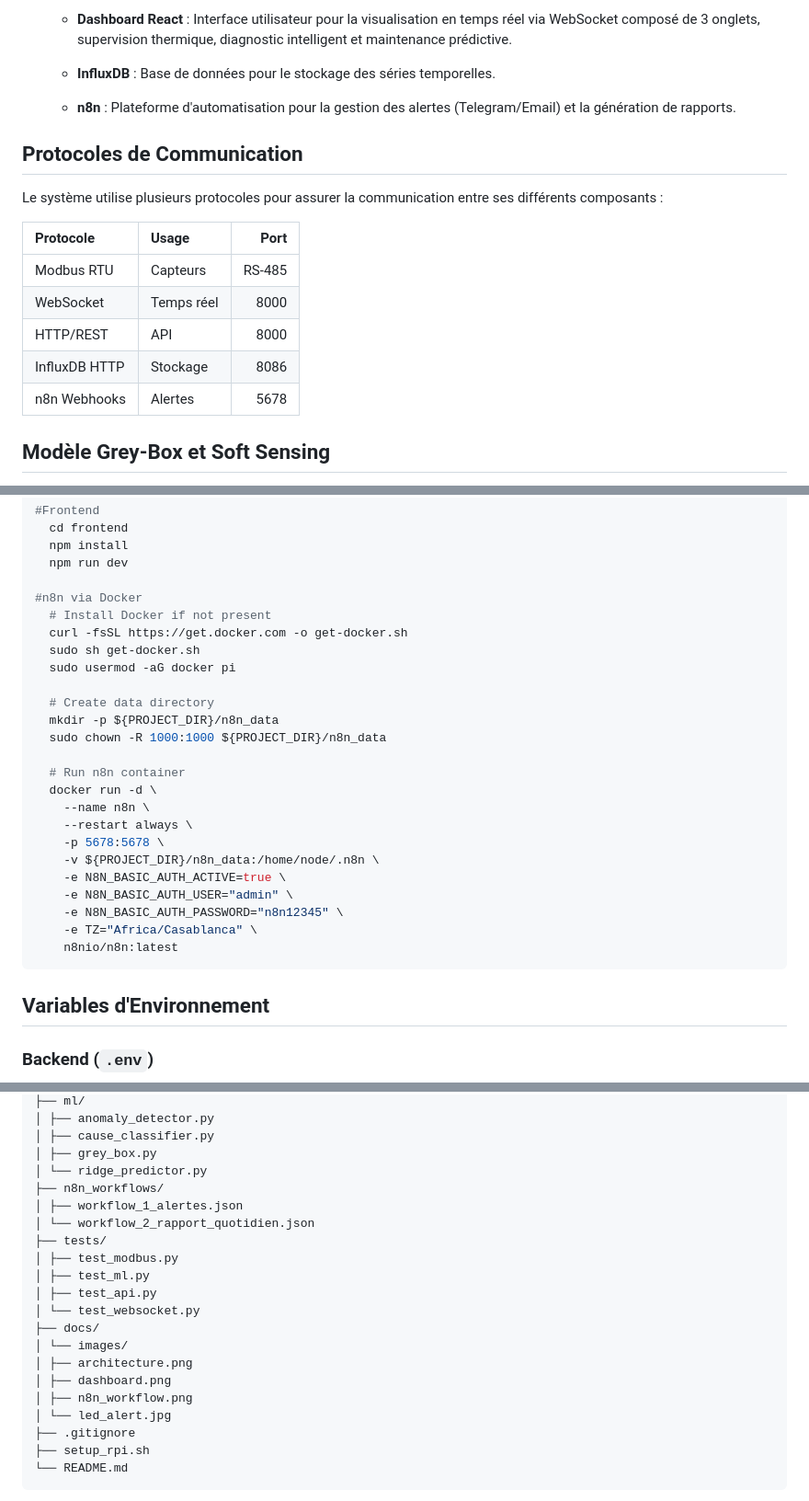
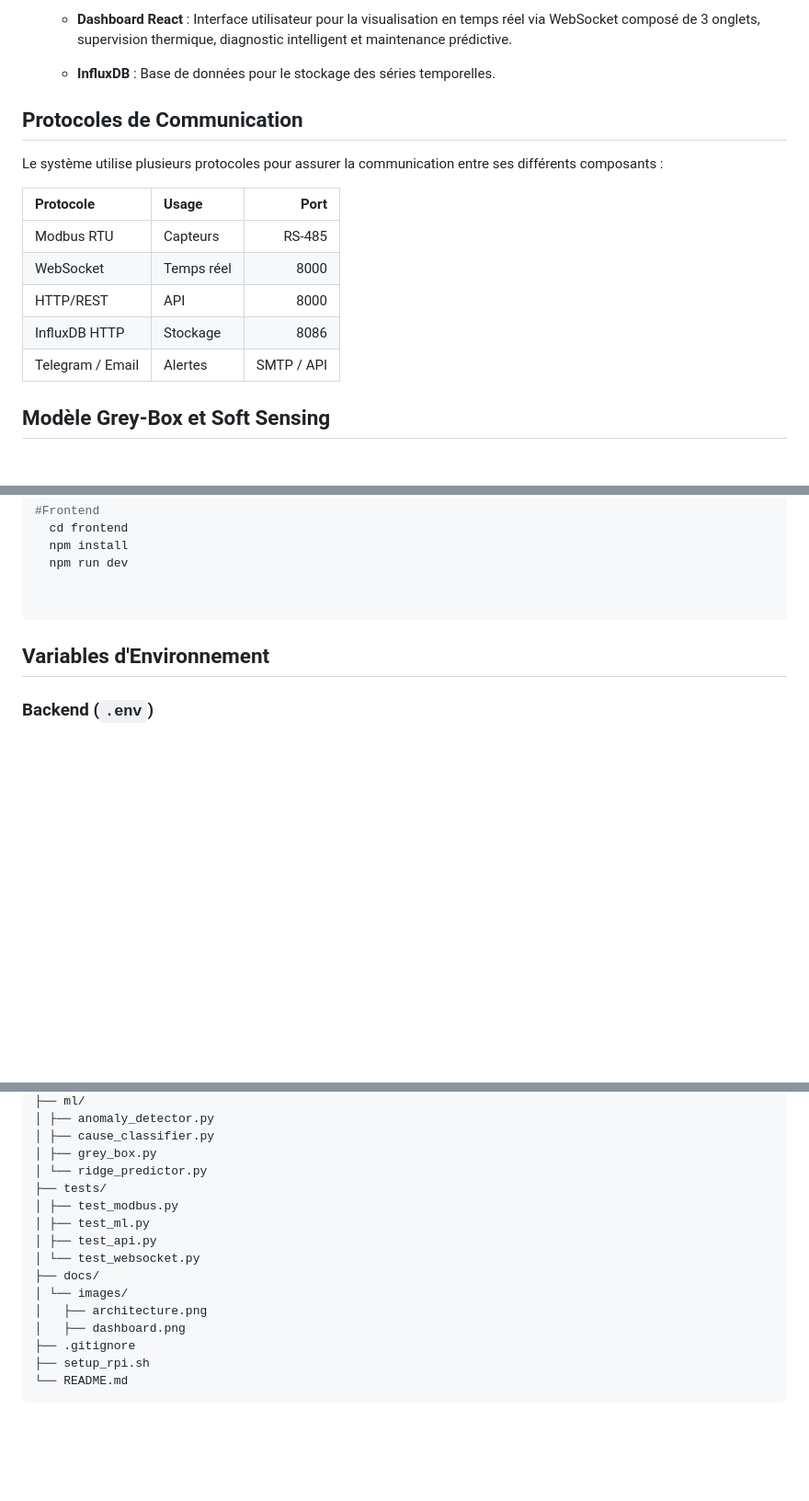
Before and after one commit to inass-belkhiri/industrial-supervision-predictive-maintenance, a Markdown page: README.md, 3 parts joined by grey strips. Shown at 92% size. Rendered like a GitHub page; folded sections open; blank space fills up the shorter version.

Commit message:
modif du readme

````diff
--- a/README.md
+++ b/README.md
@@ -56,7 +53,7 @@ L'AMDEC est intégrée pour prioriser la criticité des défaillances (calculée
 
    - **InfluxDB** : Base de données pour le stockage des séries temporelles.
 
-   - **n8n** : Plateforme d'automatisation pour la gestion des alertes (Telegram/Email) et la génération de rapports.
+
 
 ## Protocoles de Communication
 Le système utilise plusieurs protocoles pour assurer la communication entre ses différents composants :
@@ -67,7 +64,7 @@ Le système utilise plusieurs protocoles pour assurer la communication entre ses
 | WebSocket | Temps réel | 8000 |
 | HTTP/REST | API | 8000 |
 | InfluxDB HTTP | Stockage | 8086 |
-| n8n Webhooks | Alertes | 5678 |
+| Telegram / Email | Alertes | SMTP / API |
 
 ## Modèle Grey-Box et Soft Sensing
 L'innovation majeure du projet réside dans l'utilisation d'un modèle Grey-Box pour le soft sensing. Ce modèle physique estime l'épaisseur de calcaire dans les tuyaux en utilisant des données indirectes : températures d'entrée et de sortie, débit et température ambiante. Le principe repose sur un bilan thermique, où la résistance thermique du dépôt de calcaire est déduite des mesures selon la formule clé :
@@ -133,27 +130,7 @@ python main.py
   npm install
   npm run dev
 
-#n8n via Docker
-  # Install Docker if not present
-  curl -fsSL https://get.docker.com -o get-docker.sh
-  sudo sh get-docker.sh
-  sudo usermod -aG docker pi
 
-  # Create data directory
-  mkdir -p ${PROJECT_DIR}/n8n_data
-  sudo chown -R 1000:1000 ${PROJECT_DIR}/n8n_data
-
-  # Run n8n container
-  docker run -d \
-    --name n8n \
-    --restart always \
-    -p 5678:5678 \
-    -v ${PROJECT_DIR}/n8n_data:/home/node/.n8n \
-    -e N8N_BASIC_AUTH_ACTIVE=true \
-    -e N8N_BASIC_AUTH_USER="admin" \
-    -e N8N_BASIC_AUTH_PASSWORD="n8n12345" \
-    -e TZ="Africa/Casablanca" \
-    n8nio/n8n:latest
 ```
 
 ## Variables d'Environnement
@@ -223,9 +200,6 @@ echo "VITE_API_URL=http://localhost:8000" >> frontend/.env
 │ ├── cause_classifier.py
 │ ├── grey_box.py
 │ └── ridge_predictor.py
-├── n8n_workflows/
-│ ├── workflow_1_alertes.json
-│ └── workflow_2_rapport_quotidien.json
 ├── tests/
 │ ├── test_modbus.py
 │ ├── test_ml.py
@@ -233,10 +207,8 @@ echo "VITE_API_URL=http://localhost:8000" >> frontend/.env
 │ └── test_websocket.py
 ├── docs/
 │ └── images/
-│ ├── architecture.png
-│ ├── dashboard.png
-│ ├── n8n_workflow.png
-│ └── led_alert.jpg
+│   ├── architecture.png
+│   ├── dashboard.png
 ├── .gitignore
 ├── setup_rpi.sh
 └── README.md
````
Also changed, not shown: other parts of README.md (+1 -7 lines).
